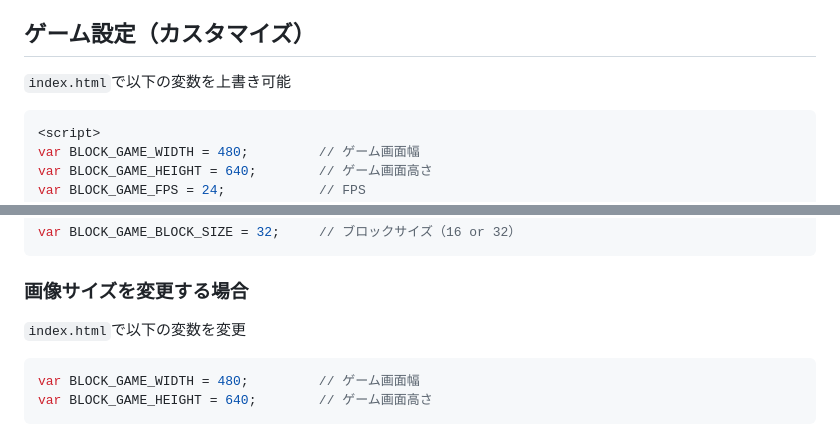
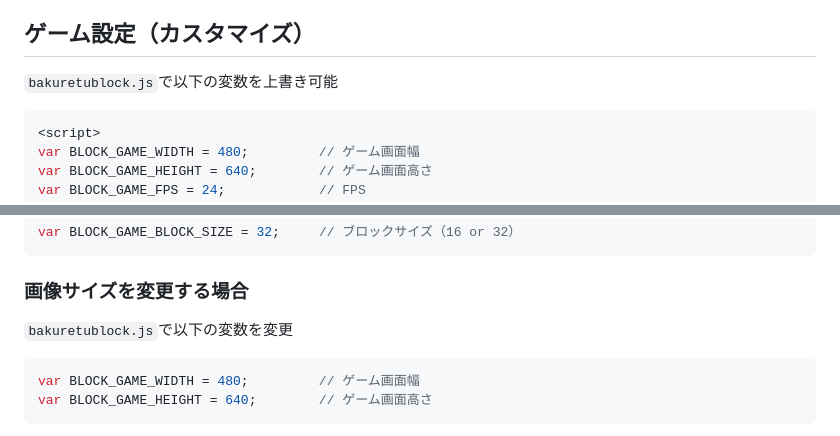
Before and after one commit to BakuretuKen/Bakuretu-Block, a Markdown page: README.md, 2 parts joined by grey strips. GitHub-like rendering.

Commit message:
update README miss

````diff
--- a/README.md
+++ b/README.md
@@ -43,7 +43,7 @@ PC、スマートフォンの両方でゲームが遊べます。
 3. 画像を差し替える場合は、同じファイル名・サイズで用意
 
 ## ゲーム設定（カスタマイズ）
-`index.html`で以下の変数を上書き可能
+`bakuretublock.js`で以下の変数を上書き可能
 ```js
 <script>
 var BLOCK_GAME_WIDTH = 480;         // ゲーム画面幅
@@ -70,7 +70,7 @@ var BLOCK_GAME_BLOCK_SIZE = 32;     // ブロックサイズ（16 or 32）
 
 ### 画像サイズを変更する場合
 
-`index.html`で以下の変数を変更
+`bakuretublock.js`で以下の変数を変更
 ```js
 var BLOCK_GAME_WIDTH = 480;         // ゲーム画面幅
 var BLOCK_GAME_HEIGHT = 640;        // ゲーム画面高さ
````
